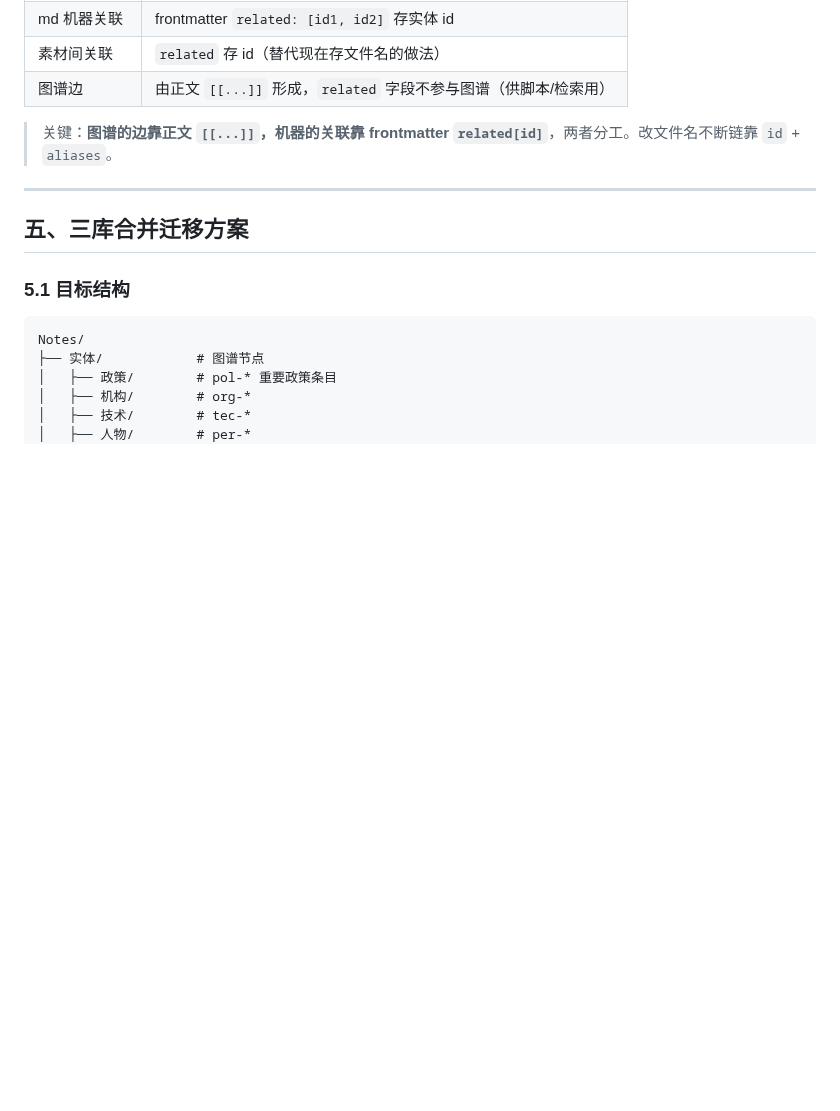
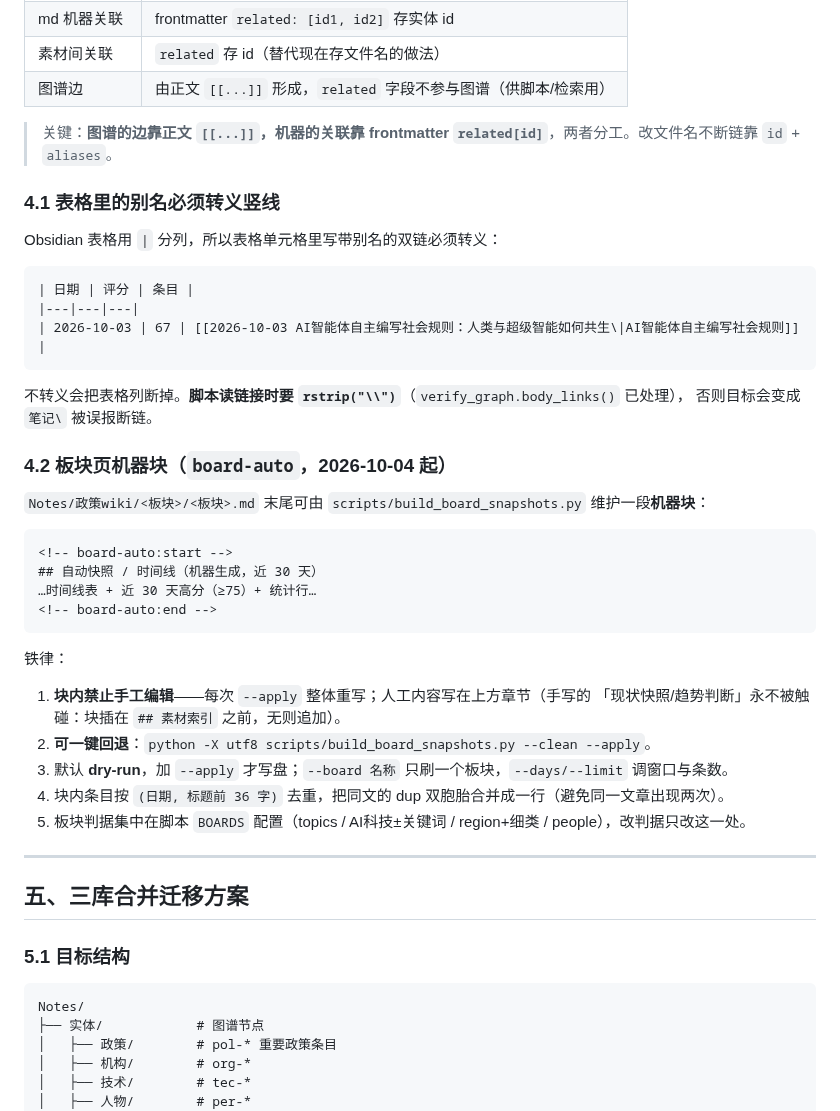
Before and after one commit to captainold/green-hot-news, a Markdown page: docs/标准文档/知识图谱实体与双链规范.md, the part around the change. GitHub-like rendering; blank space fills up the shorter version.

Commit message:
docs(标准文档): 补双链规范 4.1（表格别名转义）+ 4.2（板块 board-auto 机器块约定）

````diff
--- a/docs/标准文档/知识图谱实体与双链规范.md
+++ b/docs/标准文档/知识图谱实体与双链规范.md
@@ -100,6 +100,39 @@ created: 2026-09-14
 | 图谱边 | 由正文 `[[...]]` 形成，`related` 字段不参与图谱（供脚本/检索用） |
 
 > 关键：**图谱的边靠正文 `[[...]]`，机器的关联靠 frontmatter `related[id]`**，两者分工。改文件名不断链靠 `id` + `aliases`。
+
+### 4.1 表格里的别名必须转义竖线
+
+Obsidian 表格用 `|` 分列，所以表格单元格里写带别名的双链必须转义：
+
+```markdown
+| 日期 | 评分 | 条目 |
+|---|---|---|
+| 2026-10-03 | 67 | [[2026-10-03 AI智能体自主编写社会规则：人类与超级智能如何共生\|AI智能体自主编写社会规则]] |
+```
+
+不转义会把表格列断掉。**脚本读链接时要 `rstrip("\\")`**（`verify_graph.body_links()` 已处理），
+否则目标会变成 `笔记\` 被误报断链。
+
+### 4.2 板块页机器块（`board-auto`，2026-10-04 起）
+
+`Notes/政策wiki/<板块>/<板块>.md` 末尾可由 `scripts/build_board_snapshots.py` 维护一段**机器块**：
+
+```markdown
+<!-- board-auto:start -->
+## 自动快照 / 时间线（机器生成，近 30 天）
+…时间线表 + 近 30 天高分（≥75）+ 统计行…
+<!-- board-auto:end -->
+```
+
+铁律：
+
+1. **块内禁止手工编辑**——每次 `--apply` 整体重写；人工内容写在上方章节（手写的
+   「现状快照/趋势判断」永不被触碰：块插在 `## 素材索引` 之前，无则追加）。
+2. **可一键回退**：`python -X utf8 scripts/build_board_snapshots.py --clean --apply`。
+3. 默认 **dry-run**，加 `--apply` 才写盘；`--board 名称` 只刷一个板块，`--days/--limit` 调窗口与条数。
+4. 块内条目按 `(日期, 标题前 36 字)` 去重，把同文的 dup 双胞胎合并成一行（避免同一文章出现两次）。
+5. 板块判据集中在脚本 `BOARDS` 配置（topics / AI科技±关键词 / region+细类 / people），改判据只改这一处。
 
 ---
 
````
